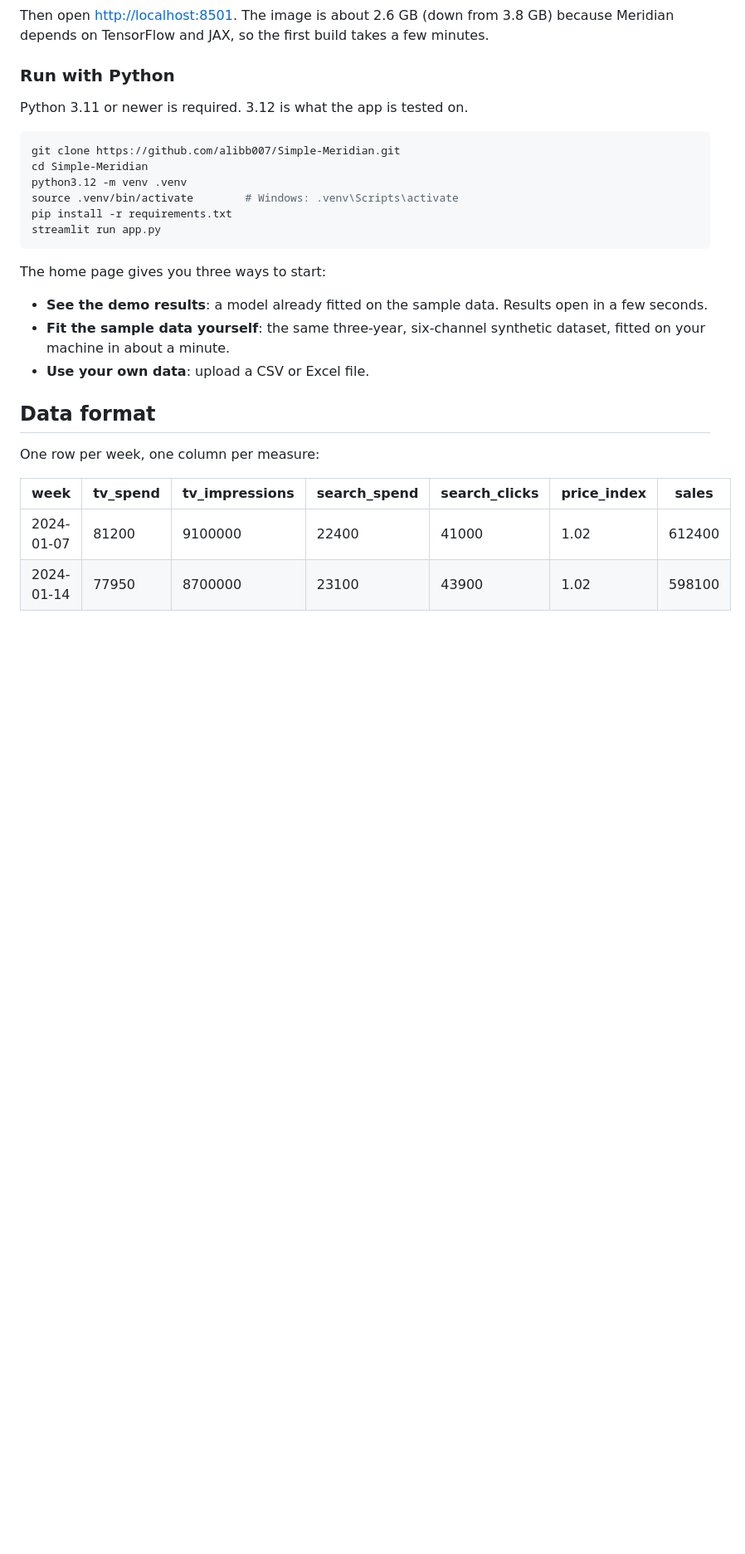
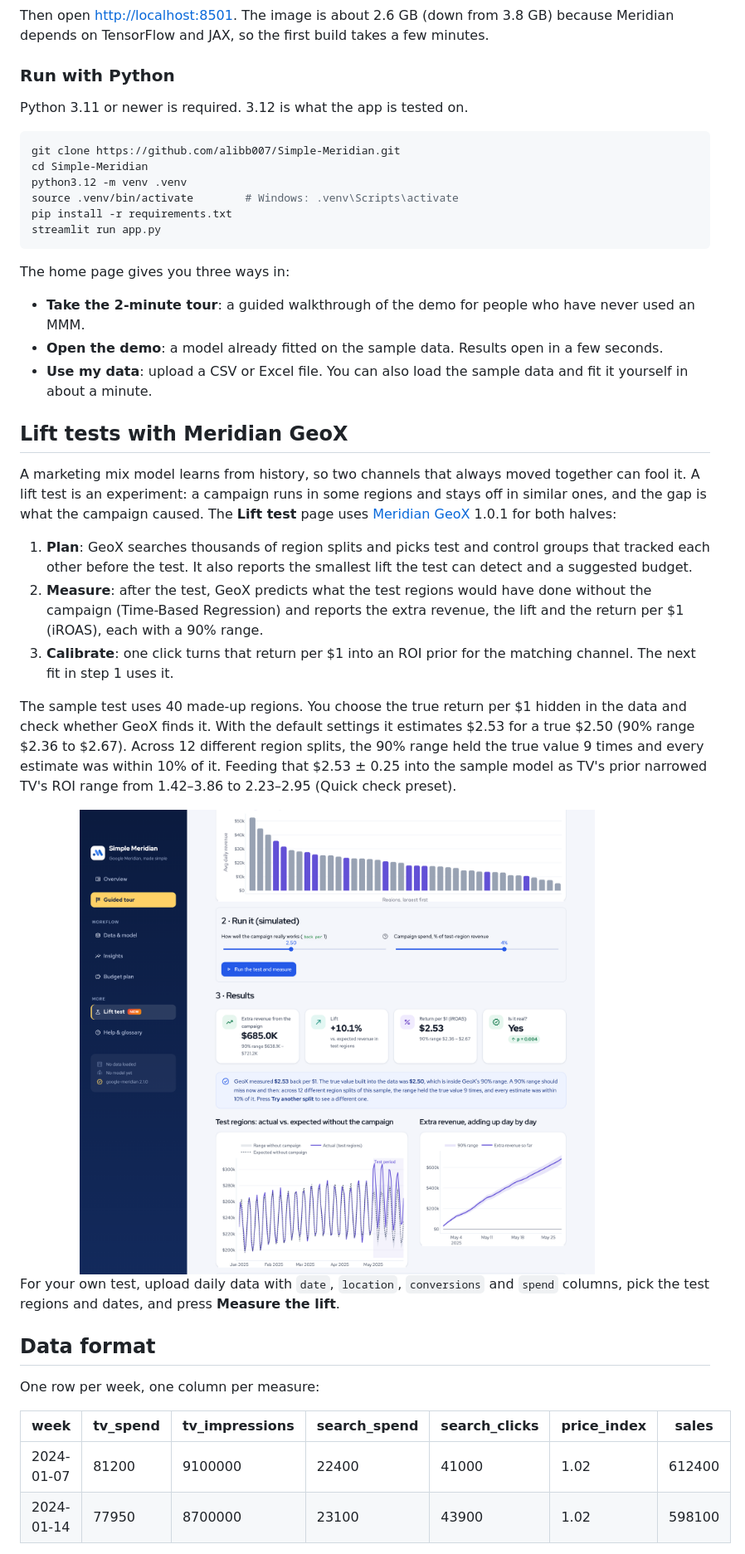
Before and after one commit to alibb007/Simple-Meridian, a Markdown page: README.md, the part around the change printed below. Shown: that part at 83% size. GitHub-like rendering; pictures changed too: pic/lift-test.png (added); blank space fills up the shorter version.

````diff
--- a/README.md
+++ b/README.md
@@ -72,11 +75,25 @@ pip install -r requirements.txt
 streamlit run app.py
 ```
 
-The home page gives you three ways to start:
+The home page gives you three ways in:
 
-- **See the demo results**: a model already fitted on the sample data. Results open in a few seconds.
-- **Fit the sample data yourself**: the same three-year, six-channel synthetic dataset, fitted on your machine in about a minute.
-- **Use your own data**: upload a CSV or Excel file.
+- **Take the 2-minute tour**: a guided walkthrough of the demo for people who have never used an MMM.
+- **Open the demo**: a model already fitted on the sample data. Results open in a few seconds.
+- **Use my data**: upload a CSV or Excel file. You can also load the sample data and fit it yourself in about a minute.
+
+## Lift tests with Meridian GeoX
+
+A marketing mix model learns from history, so two channels that always moved together can fool it. A lift test is an experiment: a campaign runs in some regions and stays off in similar ones, and the gap is what the campaign caused. The **Lift test** page uses [Meridian GeoX](https://github.com/google/meridian-geox) 1.0.1 for both halves:
+
+1. **Plan**: GeoX searches thousands of region splits and picks test and control groups that tracked each other before the test. It also reports the smallest lift the test can detect and a suggested budget.
+2. **Measure**: after the test, GeoX predicts what the test regions would have done without the campaign (Time-Based Regression) and reports the extra revenue, the lift and the return per $1 (iROAS), each with a 90% range.
+3. **Calibrate**: one click turns that return per $1 into an ROI prior for the matching channel. The next fit in step 1 uses it.
+
+The sample test uses 40 made-up regions. You choose the true return per $1 hidden in the data and check whether GeoX finds it. With the default settings it estimates $2.53 for a true $2.50 (90% range $2.36 to $2.67). Across 12 different region splits, the 90% range held the true value 9 times and every estimate was within 10% of it. Feeding that $2.53 ± 0.25 into the sample model as TV's prior narrowed TV's ROI range from 1.42–3.86 to 2.23–2.95 (Quick check preset).
+
+<img src="pic/lift-test.png" alt="Lift test results: GeoX finds $2.53 per $1 against a true $2.50" width="92%">
+
+For your own test, upload daily data with `date`, `location`, `conversions` and `spend` columns, pick the test regions and dates, and press **Measure the lift**.
 
 ## Data format
 
````
Also changed, not shown: other parts of README.md (+11 -0 lines), pic/home.png, 16 other files.
